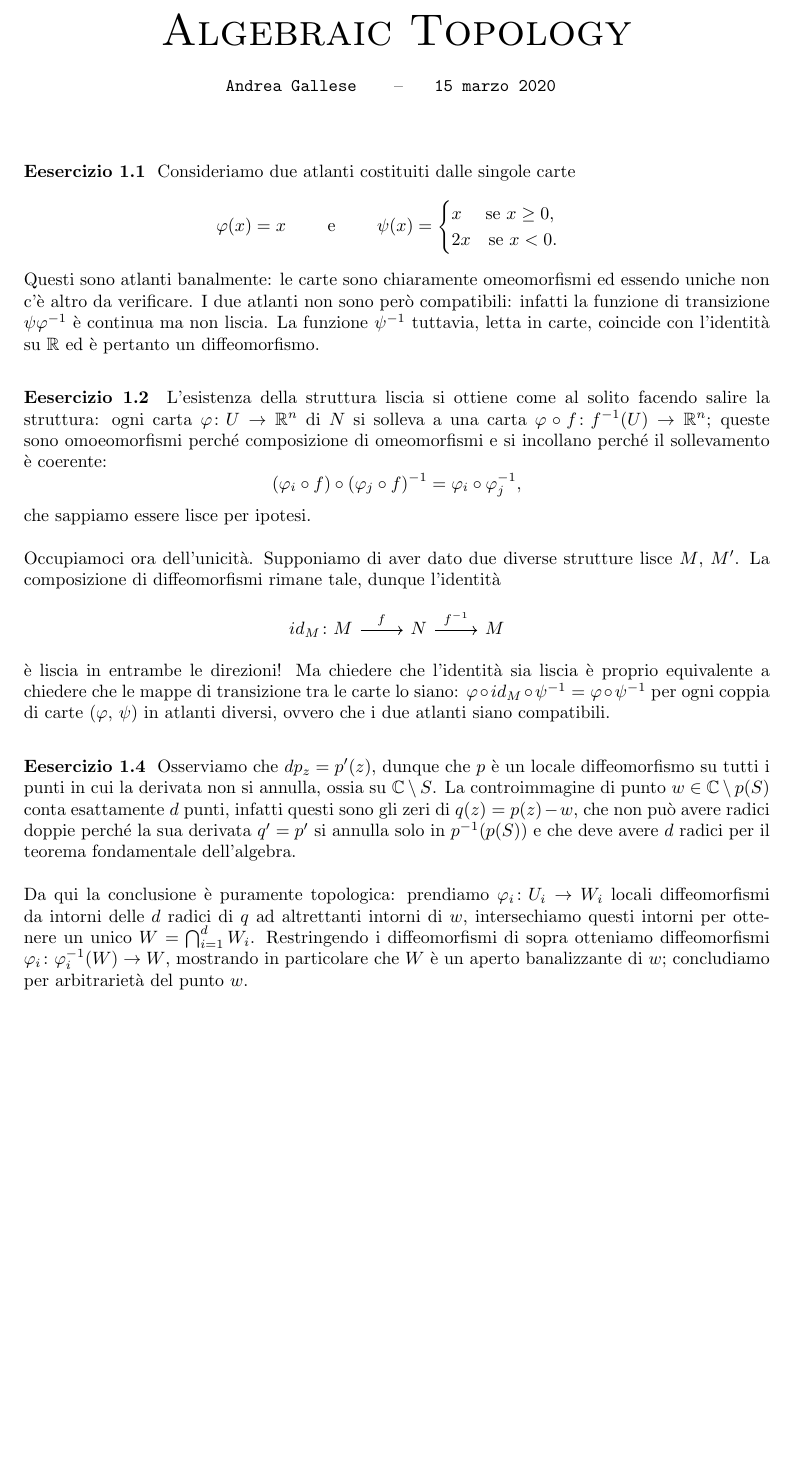
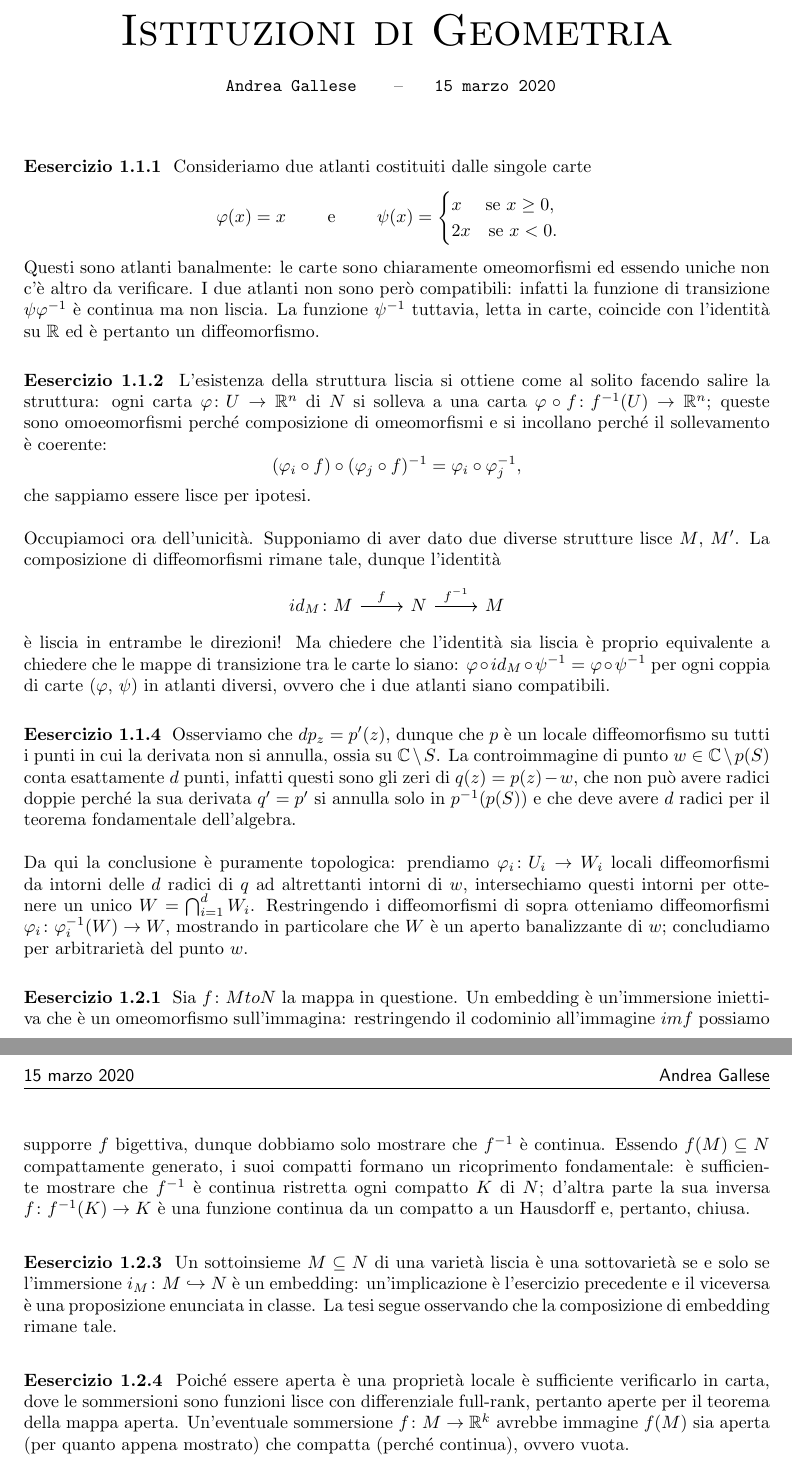
Before and after one commit to G4ll/IstituzioniGeometria, a LaTeX document (Esercizi1.tex): part of the page before the commit and two parts of pages 1 and 2 of 2 after it, the two joined at a grey line, cut at the place of the change, the shorter picture padded with empty space. Compiled offline with pdfLaTeX.

Commit message:
esercizi 2

```diff
--- a/Esercizi1.tex
+++ b/Esercizi1.tex
@@ -1,7 +1,7 @@
 \documentclass[a4paper]{article}
 
 \makeatletter
-\title{Algebraic Topology}\let\Title\@title
+\title{Istituzioni di Geometria}\let\Title\@title
 \author{Andrea Gallese}\let\Author\@author
 \date{\today}\let\Date\@date
 
@@ -10,7 +10,7 @@
 \begin{document}
 	\Intitola
 
-\begin{ex}[1]
+\begin{ex}[1.1]
 	Consideriamo due atlanti costituiti dalle singole carte $$  \varphi(x) = x \qquad\text{ e }\qquad \psi(x) = \begin{cases}
 	x \quad \text{ se } x \geq 0, \\
 	2x \quad \text{se } x < 0.
@@ -18,7 +18,7 @@
 	Questi sono atlanti banalmente: le carte sono chiaramente omeomorfismi ed essendo uniche non c'è altro da verificare. I due atlanti non sono però compatibili: infatti la funzione di transizione $ \psi \varphi^{-1} $ è continua ma non liscia. La funzione $ \psi^{-1} $ tuttavia, letta in carte, coincide con l'identità su $ \R $ ed è pertanto un diffeomorfismo.
 \end{ex}
 
-\begin{ex}[2]
+\begin{ex}[1.2]
 	L'esistenza della struttura liscia si ottiene come al solito facendo salire la struttura: ogni carta $ \varphi\colon U \to \R^n $ di $ N $ si solleva a una carta $ \varphi \circ f \colon f^{-1}(U) \to \R^n $; queste sono omoeomorfismi perché composizione di omeomorfismi e si incollano perché il sollevamento è coerente: $$  (\varphi_i \circ f) \circ (\varphi_j \circ f)^{-1} = \varphi_i \circ \varphi_j^{-1}, $$
 	che sappiamo essere lisce per ipotesi. \\
 
@@ -29,10 +29,22 @@
 	è liscia in entrambe le direzioni! Ma chiedere che l'identità sia liscia è proprio equivalente a chiedere che le mappe di transizione tra le carte lo siano: $ \varphi \circ id_M \circ \psi^{-1} = \varphi\circ\psi^{-1} $ per ogni coppia di carte $ (\varphi, \, \psi) $ in atlanti diversi, ovvero che i due atlanti siano compatibili.
 \end{ex}
 
-\begin{ex}[4]
+\begin{ex}[1.4]
 	Osserviamo che $ dp_z= p'(z) $, dunque che $ p $ è un locale diffeomorfismo su tutti i punti in cui la derivata non si annulla, ossia su $ \C \setminus S $. La controimmagine di punto $ w \in \C \setminus p(S) $ conta esattamente $ d $ punti, infatti questi sono gli zeri di $ q(z) = p(z)-w $, che non può avere radici doppie perché la sua derivata $ q' = p' $ si annulla solo in $ p^{-1}(p(S)) $ e che deve avere $ d $ radici per il teorema fondamentale dell'algebra. \\
 
 	Da qui la conclusione è puramente topologica: prendiamo $ \varphi_i\colon U_i \to W_i $ locali diffeomorfismi da intorni delle $ d $ radici di $ q $ ad altrettanti intorni di $ w $, intersechiamo questi intorni per ottenere un unico $ W = \bigcap_{i = 1}^d W_i $. Restringendo i diffeomorfismi di sopra otteniamo diffeomorfismi $ \varphi_i\colon \varphi_i^{-1}(W) \to W $, mostrando in particolare che $ W $ è un aperto banalizzante di $ w $; concludiamo per arbitrarietà del punto $ w $.
 \end{ex}
 
+\begin{ex}[2.1]
+	Sia $ f\colon M to N $ la mappa in questione. Un embedding è un'immersione iniettiva che è un omeomorfismo sull'immagina: restringendo il codominio all'immagine $ im f $ possiamo supporre $ f $ bigettiva, dunque dobbiamo solo mostrare che $ f^{-1} $ è continua. Essendo $ f(M) \subseteq N $ compattamente generato, i suoi compatti formano un ricoprimento fondamentale: è sufficiente mostrare che $ f^{-1} $ è continua ristretta ogni compatto $ K $ di $ N $; d'altra parte la sua inversa $ f\colon f^{-1}(K) \to K $ è una funzione continua da un compatto a un Hausdorff e, pertanto, chiusa.
+\end{ex}
+
+\begin{ex}[2.3]
+	Un sottoinsieme $ M \subseteq N $ di una varietà liscia è una sottovarietà se e solo se l'immersione $ i_M\colon M \hookrightarrow N $ è un embedding: un'implicazione è l'esercizio precedente e il viceversa è una proposizione enunciata in classe. La tesi segue osservando che la composizione di embedding rimane tale.
+\end{ex}
+
+\begin{ex}[2.4]
+	Poiché essere aperta è una proprietà locale è sufficiente verificarlo in carta, dove le sommersioni sono funzioni lisce con differenziale full-rank, pertanto aperte per il teorema della mappa aperta. Un'eventuale sommersione $ f \colon M \to \R^k $ avrebbe immagine $ f(M) $ sia aperta (per quanto appena mostrato) che compatta (perché continua), ovvero vuota.
+\end{ex}
+
 \end{document}
```
